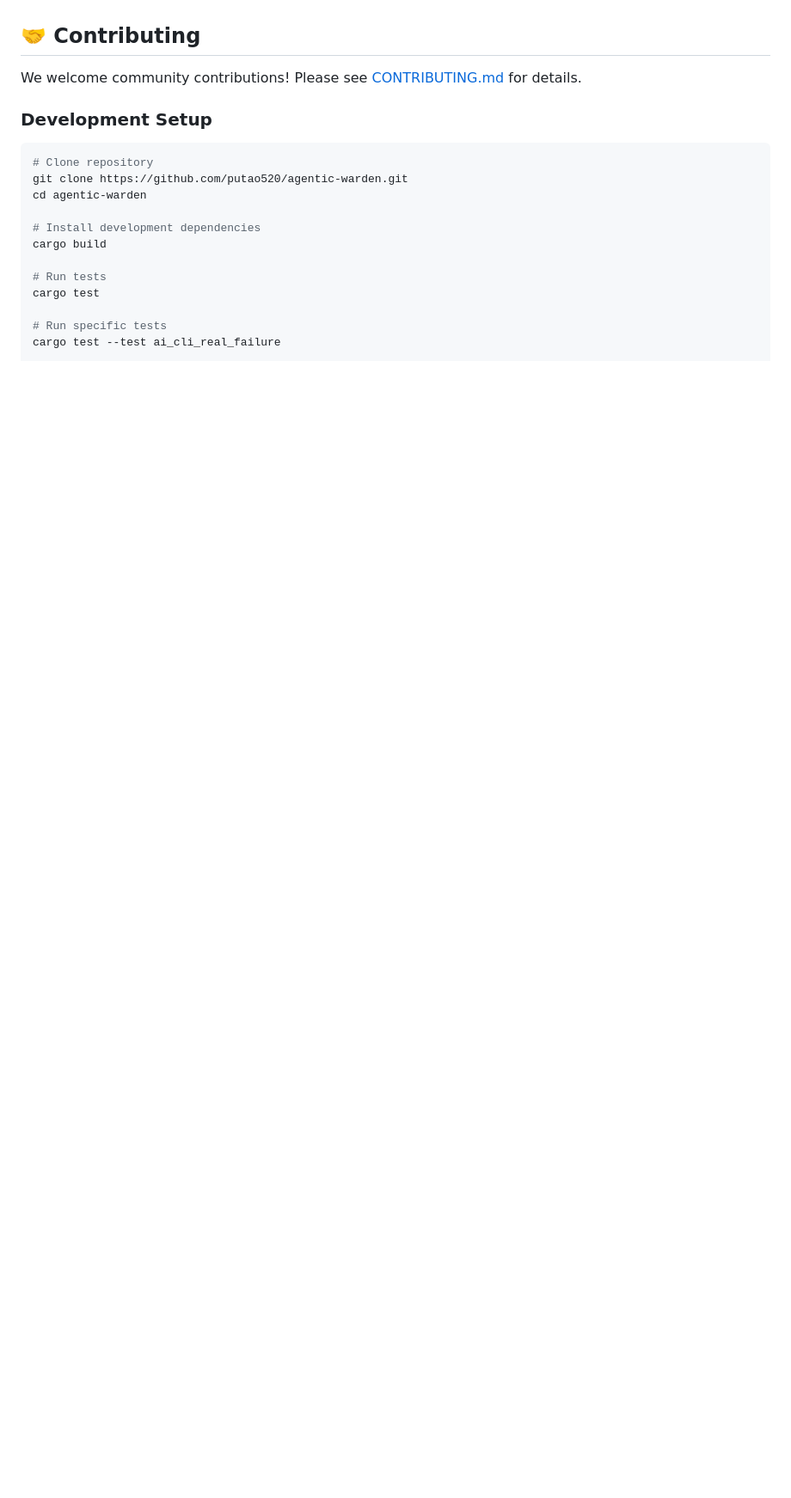
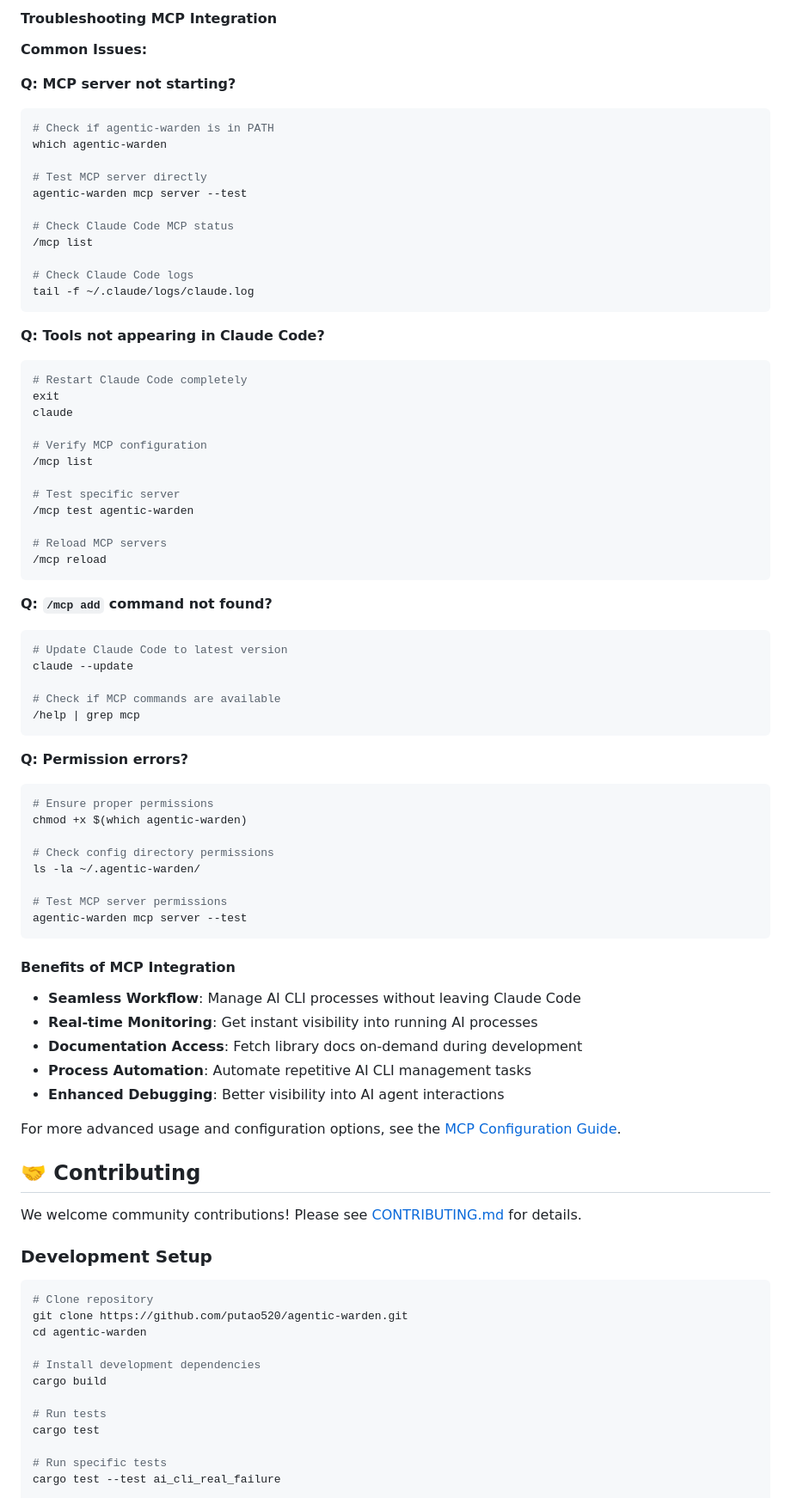
Before and after one commit to putao520/agentic-warden, a Markdown page: README.md, the part around one of its changes. Shown at 86% size. GitHub-like rendering; blank space fills up the shorter version.

````diff
--- a/README.md
+++ b/README.md
@@ -184,3 +346,69 @@ export GOOGLE_DRIVE_CLIENT_SECRET="your-client-secret"
+#### Troubleshooting MCP Integration
+
+**Common Issues:**
+
+**Q: MCP server not starting?**
+```bash
+# Check if agentic-warden is in PATH
+which agentic-warden
+
+# Test MCP server directly
+agentic-warden mcp server --test
+
+# Check Claude Code MCP status
+/mcp list
+
+# Check Claude Code logs
+tail -f ~/.claude/logs/claude.log
+```
+
+**Q: Tools not appearing in Claude Code?**
+```bash
+# Restart Claude Code completely
+exit
+claude
+
+# Verify MCP configuration
+/mcp list
+
+# Test specific server
+/mcp test agentic-warden
+
+# Reload MCP servers
+/mcp reload
+```
+
+**Q: `/mcp add` command not found?**
+```bash
+# Update Claude Code to latest version
+claude --update
+
+# Check if MCP commands are available
+/help | grep mcp
+```
+
+**Q: Permission errors?**
+```bash
+# Ensure proper permissions
+chmod +x $(which agentic-warden)
+
+# Check config directory permissions
+ls -la ~/.agentic-warden/
+
+# Test MCP server permissions
+agentic-warden mcp server --test
+```
+
+#### Benefits of MCP Integration
+
+- **Seamless Workflow**: Manage AI CLI processes without leaving Claude Code
+- **Real-time Monitoring**: Get instant visibility into running AI processes
+- **Documentation Access**: Fetch library docs on-demand during development
+- **Process Automation**: Automate repetitive AI CLI management tasks
+- **Enhanced Debugging**: Better visibility into AI agent interactions
+
+For more advanced usage and configuration options, see the [MCP Configuration Guide](SPEC/MCP-CONFIGURATION.md).
+
 ## 🤝 Contributing
 
 We welcome community contributions! Please see [CONTRIBUTING.md](CONTRIBUTING.md) for details.
````
Also changed, not shown: other parts of README.md (+162 -0 lines).
